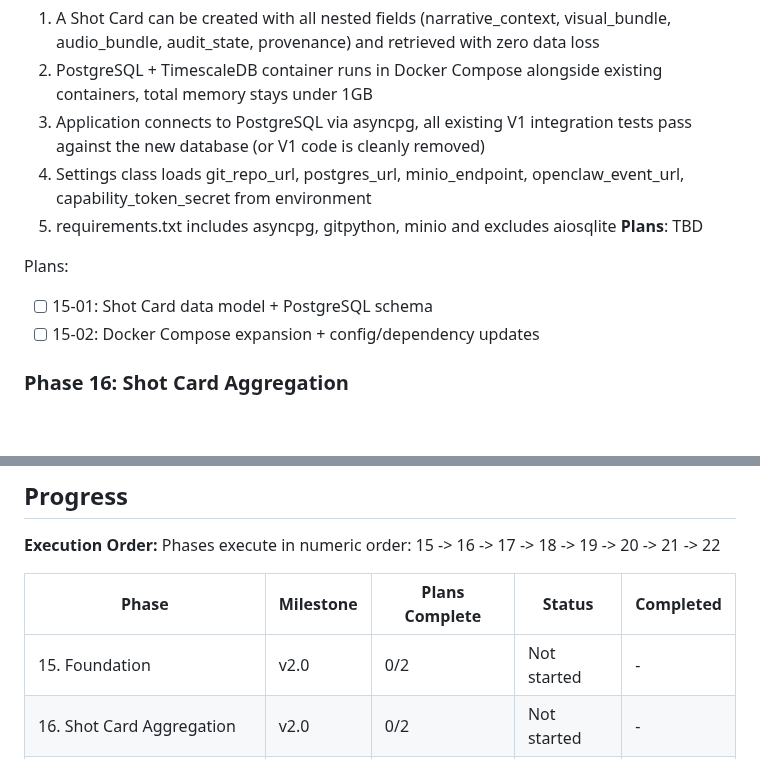
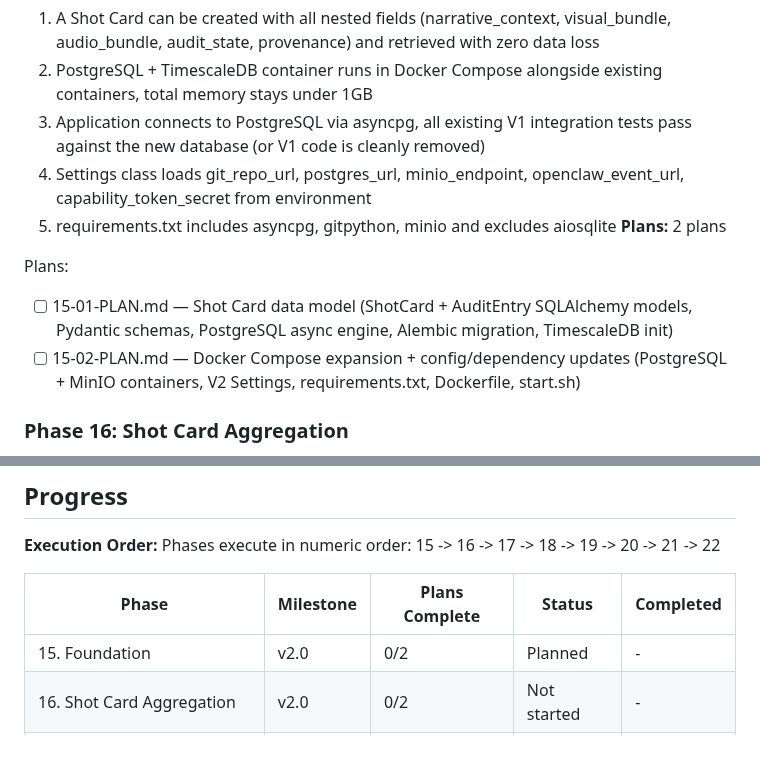
Before and after one commit to kaiger666888/kais-review-platform, a Markdown page: .planning/ROADMAP.md, 2 parts joined by grey strips. Rendered like a GitHub page; blank space fills up the shorter version.

Commit message:
docs(15-foundation): create phase plan — Shot Card model + PostgreSQL + Docker Compose

```diff
--- a/.planning/ROADMAP.md
+++ b/.planning/ROADMAP.md
@@ -62,11 +62,11 @@ Full rewrite from generic review queue to Shot Card-driven pipeline governance p
   3. Application connects to PostgreSQL via asyncpg, all existing V1 integration tests pass against the new database (or V1 code is cleanly removed)
   4. Settings class loads git_repo_url, postgres_url, minio_endpoint, openclaw_event_url, capability_token_secret from environment
   5. requirements.txt includes asyncpg, gitpython, minio and excludes aiosqlite
-**Plans**: TBD
+**Plans:** 2 plans
 
 Plans:
-- [ ] 15-01: Shot Card data model + PostgreSQL schema
-- [ ] 15-02: Docker Compose expansion + config/dependency updates
+- [ ] 15-01-PLAN.md — Shot Card data model (ShotCard + AuditEntry SQLAlchemy models, Pydantic schemas, PostgreSQL async engine, Alembic migration, TimescaleDB init)
+- [ ] 15-02-PLAN.md — Docker Compose expansion + config/dependency updates (PostgreSQL + MinIO containers, V2 Settings, requirements.txt, Dockerfile, start.sh)
 
 ### Phase 16: Shot Card Aggregation
 **Goal**: Node outputs from an AI pipeline progressively assemble into Shot Cards, with visual bundles displaying first and audio appending when ready
@@ -189,7 +189,7 @@ Phases execute in numeric order: 15 -> 16 -> 17 -> 18 -> 19 -> 20 -> 21 -> 22
 
 | Phase | Milestone | Plans Complete | Status | Completed |
 |-------|-----------|----------------|--------|-----------|
-| 15. Foundation | v2.0 | 0/2 | Not started | - |
+| 15. Foundation | v2.0 | 0/2 | Planned | - |
 | 16. Shot Card Aggregation | v2.0 | 0/2 | Not started | - |
 | 17. GitOps Policy Engine | v2.0 | 0/2 | Not started | - |
 | 18. Routing & Checkpoints | v2.0 | 0/3 | Not started | - |
```
Also changed, not shown: 2 other files.
